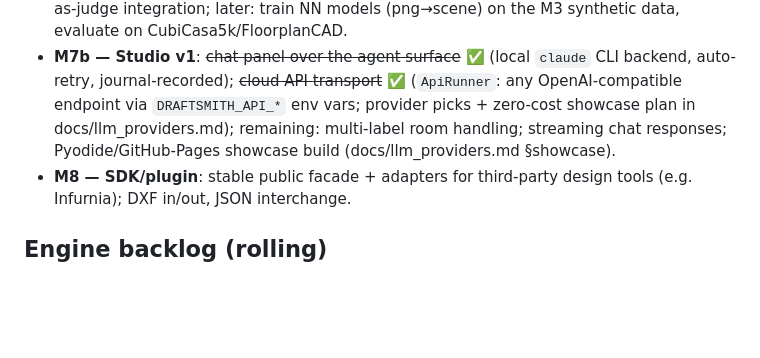
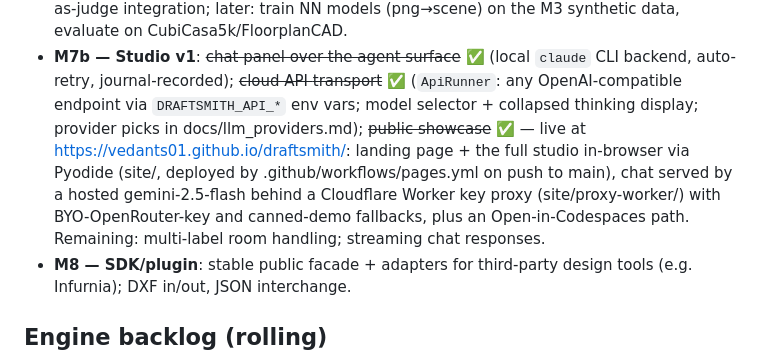
Before and after one commit to VedantS01/draftsmith, a Markdown page: ROADMAP.md, the part around the change. GitHub-like rendering; blank space fills up the shorter version.

Commit message:
ROADMAP: M7b public showcase shipped (Pages demo + hosted chat)
Co-Authored-By: Claude Fable 5 <noreply@anthropic.com>
Claude-Session: https://claude.ai/code/session_01J58RoWs7QbJS7FtTNhNK7R

```diff
--- a/ROADMAP.md
+++ b/ROADMAP.md
@@ -61,10 +61,15 @@ Architecture and decisions live in [DESIGN.md](DESIGN.md).
 - **M7b — Studio v1**: ~~chat panel over the agent surface~~ ✅ (local
   `claude` CLI backend, auto-retry, journal-recorded); ~~cloud API
   transport~~ ✅ (`ApiRunner`: any OpenAI-compatible endpoint via
-  `DRAFTSMITH_API_*` env vars; provider picks + zero-cost showcase plan
-  in docs/llm_providers.md); remaining: multi-label room handling;
-  streaming chat responses; Pyodide/GitHub-Pages showcase build
-  (docs/llm_providers.md §showcase).
+  `DRAFTSMITH_API_*` env vars; model selector + collapsed thinking
+  display; provider picks in docs/llm_providers.md); ~~public
+  showcase~~ ✅ — live at <https://vedants01.github.io/draftsmith/>:
+  landing page + the full studio in-browser via Pyodide (site/, deployed
+  by .github/workflows/pages.yml on push to main), chat served by a
+  hosted gemini-2.5-flash behind a Cloudflare Worker key proxy
+  (site/proxy-worker/) with BYO-OpenRouter-key and canned-demo
+  fallbacks, plus an Open-in-Codespaces path. Remaining: multi-label
+  room handling; streaming chat responses.
 - **M8 — SDK/plugin**: stable public facade + adapters for third-party
   design tools (e.g. Infurnia); DXF in/out, JSON interchange.
 
```
